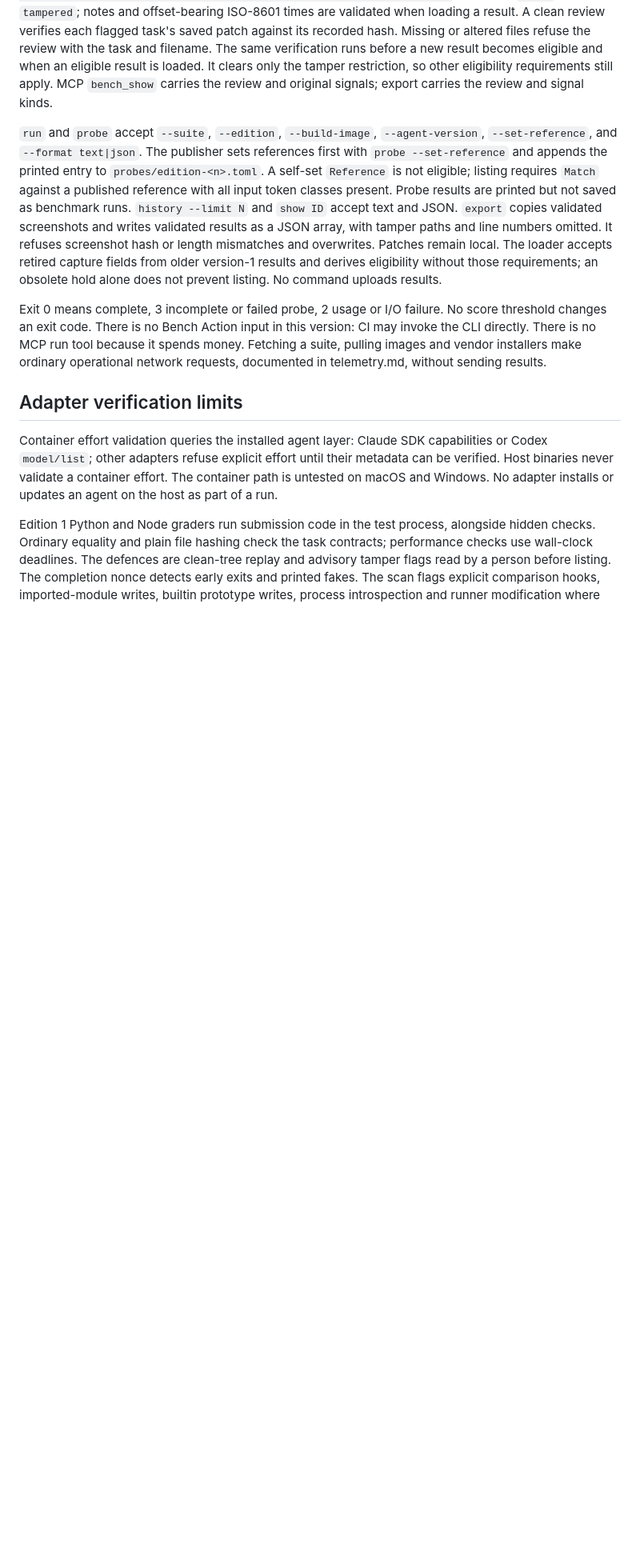
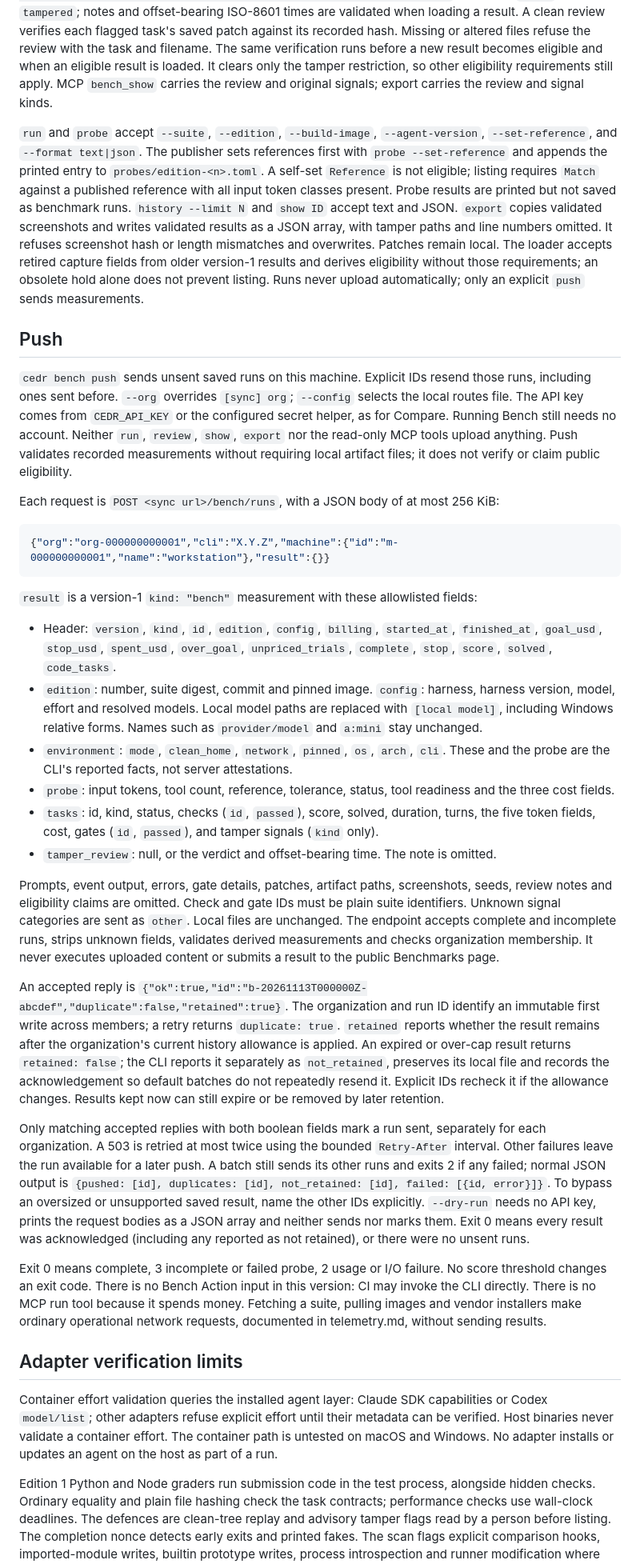
Before and after one commit to Sheernox/cedr, a Markdown page: docs/bench.md, the part around one of its changes. Shown at 80% size. GitHub-like rendering; blank space fills up the shorter version.

````diff
--- a/docs/bench.md
+++ b/docs/bench.md
@@ -154,7 +155,32 @@ Each task's `tamper_signals` is an array of `{"path":"src/example.py","line":12,
 
 Signals are review prompts and never change correctness scores. A run with any signal remains ineligible until a person reads its saved patches and records a clean review, except that `evidence_mismatch` and credential matches always remain ineligible and require the run to be run again. The top-level `tamper_review` is null when unreviewed, otherwise `{"verdict":"clean","note":"Read each saved patch; ordinary application code","time":"2026-11-14T00:00:00+00:00"}`. Verdict is `clean` or `tampered`; notes and offset-bearing ISO-8601 times are validated when loading a result. A clean review verifies each flagged task's saved patch against its recorded hash. Missing or altered files refuse the review with the task and filename. The same verification runs before a new result becomes eligible and when an eligible result is loaded. It clears only the tamper restriction, so other eligibility requirements still apply. MCP `bench_show` carries the review and original signals; export carries the review and signal kinds.
 
-`run` and `probe` accept `--suite`, `--edition`, `--build-image`, `--agent-version`, `--set-reference`, and `--format text|json`. The publisher sets references first with `probe --set-reference` and appends the printed entry to `probes/edition-<n>.toml`. A self-set `Reference` is not eligible; listing requires `Match` against a published reference with all input token classes present. Probe results are printed but not saved as benchmark runs. `history --limit N` and `show ID` accept text and JSON. `export` copies validated screenshots and writes validated results as a JSON array, with tamper paths and line numbers omitted. It refuses screenshot hash or length mismatches and overwrites. Patches remain local. The loader accepts retired capture fields from older version-1 results and derives eligibility without those requirements; an obsolete hold alone does not prevent listing. No command uploads results.
+`run` and `probe` accept `--suite`, `--edition`, `--build-image`, `--agent-version`, `--set-reference`, and `--format text|json`. The publisher sets references first with `probe --set-reference` and appends the printed entry to `probes/edition-<n>.toml`. A self-set `Reference` is not eligible; listing requires `Match` against a published reference with all input token classes present. Probe results are printed but not saved as benchmark runs. `history --limit N` and `show ID` accept text and JSON. `export` copies validated screenshots and writes validated results as a JSON array, with tamper paths and line numbers omitted. It refuses screenshot hash or length mismatches and overwrites. Patches remain local. The loader accepts retired capture fields from older version-1 results and derives eligibility without those requirements; an obsolete hold alone does not prevent listing. Runs never upload automatically; only an explicit `push` sends measurements.
+
+## Push
+
+`cedr bench push` sends unsent saved runs on this machine. Explicit IDs resend those runs, including ones sent before. `--org` overrides `[sync] org`; `--config` selects the local routes file. The API key comes from `CEDR_API_KEY` or the configured secret helper, as for Compare. Running Bench still needs no account. Neither `run`, `review`, `show`, `export` nor the read-only MCP tools upload anything. Push validates recorded measurements without requiring local artifact files; it does not verify or claim public eligibility.
+
+Each request is `POST <sync url>/bench/runs`, with a JSON body of at most 256 KiB:
+
+```json
+{"org":"org-000000000001","cli":"X.Y.Z","machine":{"id":"m-000000000001","name":"workstation"},"result":{}}
+```
+
+`result` is a version-1 `kind: "bench"` measurement with these allowlisted fields:
+
+- Header: `version`, `kind`, `id`, `edition`, `config`, `billing`, `started_at`, `finished_at`, `goal_usd`, `stop_usd`, `spent_usd`, `over_goal`, `unpriced_trials`, `complete`, `stop`, `score`, `solved`, `code_tasks`.
+- `edition`: number, suite digest, commit and pinned image. `config`: harness, harness version, model, effort and resolved models. Local model paths are replaced with `[local model]`, including Windows relative forms. Names such as `provider/model` and `a:mini` stay unchanged.
+- `environment`: `mode`, `clean_home`, `network`, `pinned`, `os`, `arch`, `cli`. These and the probe are the CLI's reported facts, not server attestations.
+- `probe`: input tokens, tool count, reference, tolerance, status, tool readiness and the three cost fields.
+- `tasks`: id, kind, status, checks (`id`, `passed`), score, solved, duration, turns, the five token fields, cost, gates (`id`, `passed`), and tamper signals (`kind` only).
+- `tamper_review`: null, or the verdict and offset-bearing time. The note is omitted.
+
+Prompts, event output, errors, gate details, patches, artifact paths, screenshots, seeds, review notes and eligibility claims are omitted. Check and gate IDs must be plain suite identifiers. Unknown signal categories are sent as `other`. Local files are unchanged. The endpoint accepts complete and incomplete runs, strips unknown fields, validates derived measurements and checks organization membership. It never executes uploaded content or submits a result to the public Benchmarks page.
+
+An accepted reply is `{"ok":true,"id":"b-20261113T000000Z-abcdef","duplicate":false,"retained":true}`. The organization and run ID identify an immutable first write across members; a retry returns `duplicate: true`. `retained` reports whether the result remains after the organization's current history allowance is applied. An expired or over-cap result returns `retained: false`; the CLI reports it separately as `not_retained`, preserves its local file and records the acknowledgement so default batches do not repeatedly resend it. Explicit IDs recheck it if the allowance changes. Results kept now can still expire or be removed by later retention.
+
+Only matching accepted replies with both boolean fields mark a run sent, separately for each organization. A 503 is retried at most twice using the bounded `Retry-After` interval. Other failures leave the run available for a later push. A batch still sends its other runs and exits 2 if any failed; normal JSON output is `{pushed: [id], duplicates: [id], not_retained: [id], failed: [{id, error}]}`. To bypass an oversized or unsupported saved result, name the other IDs explicitly. `--dry-run` needs no API key, prints the request bodies as a JSON array and neither sends nor marks them. Exit 0 means every result was acknowledged (including any reported as not retained), or there were no unsent runs.
 
 Exit 0 means complete, 3 incomplete or failed probe, 2 usage or I/O failure. No score threshold changes an exit code. There is no Bench Action input in this version: CI may invoke the CLI directly. There is no MCP run tool because it spends money. Fetching a suite, pulling images and vendor installers make ordinary operational network requests, documented in telemetry.md, without sending results.
 
````
Also changed, not shown: other parts of docs/bench.md (+1 -0 lines), CHANGELOG.md (+22 -0 lines), assets/releases/v0.13.0.png (added), 9 other files.
